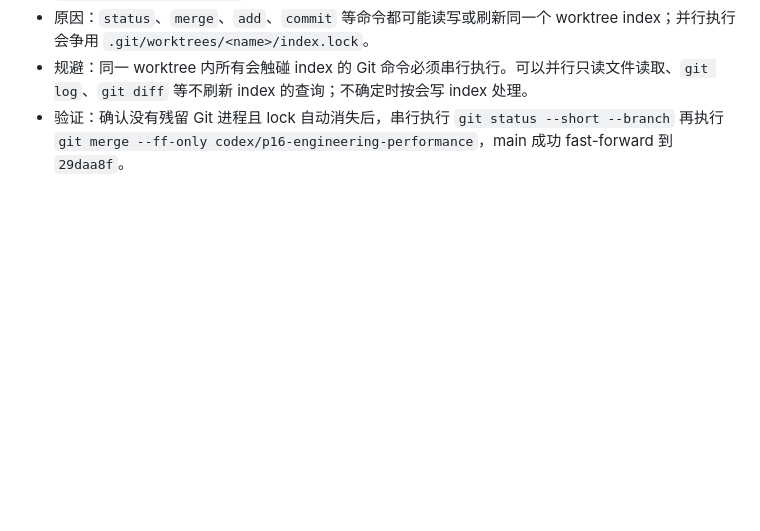
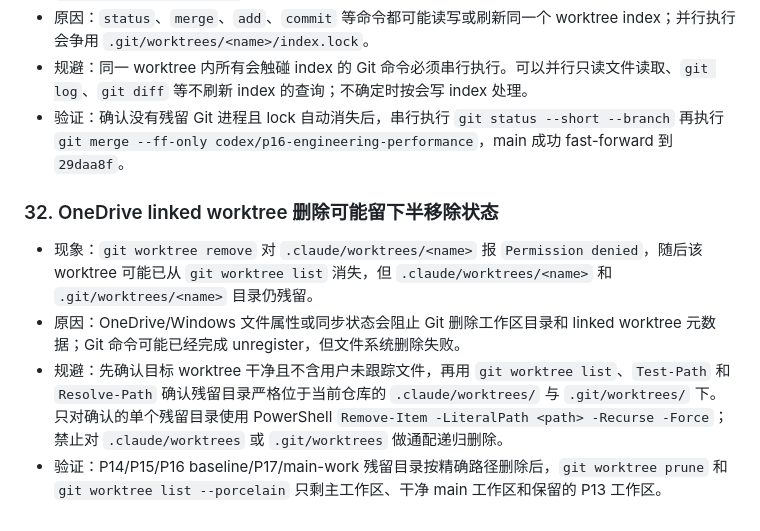
Before and after one commit to zhangducsu/bsmap-rs, a Markdown page: AGENTS.md, the part around the change. GitHub-like rendering; blank space fills up the shorter version.

Commit message:
docs: record OneDrive worktree cleanup pitfall

```diff
--- a/AGENTS.md
+++ b/AGENTS.md
@@ -289,3 +289,10 @@
 - 原因：`status`、`merge`、`add`、`commit` 等命令都可能读写或刷新同一个 worktree index；并行执行会争用 `.git/worktrees/<name>/index.lock`。
 - 规避：同一 worktree 内所有会触碰 index 的 Git 命令必须串行执行。可以并行只读文件读取、`git log`、`git diff` 等不刷新 index 的查询；不确定时按会写 index 处理。
 - 验证：确认没有残留 Git 进程且 lock 自动消失后，串行执行 `git status --short --branch` 再执行 `git merge --ff-only codex/p16-engineering-performance`，main 成功 fast-forward 到 `29daa8f`。
+
+### 32. OneDrive linked worktree 删除可能留下半移除状态
+
+- 现象：`git worktree remove` 对 `.claude/worktrees/<name>` 报 `Permission denied`，随后该 worktree 可能已从 `git worktree list` 消失，但 `.claude/worktrees/<name>` 和 `.git/worktrees/<name>` 目录仍残留。
+- 原因：OneDrive/Windows 文件属性或同步状态会阻止 Git 删除工作区目录和 linked worktree 元数据；Git 命令可能已经完成 unregister，但文件系统删除失败。
+- 规避：先确认目标 worktree 干净且不含用户未跟踪文件，再用 `git worktree list`、`Test-Path` 和 `Resolve-Path` 确认残留目录严格位于当前仓库的 `.claude/worktrees/` 与 `.git/worktrees/` 下。只对确认的单个残留目录使用 PowerShell `Remove-Item -LiteralPath <path> -Recurse -Force`；禁止对 `.claude/worktrees` 或 `.git/worktrees` 做通配递归删除。
+- 验证：P14/P15/P16 baseline/P17/main-work 残留目录按精确路径删除后，`git worktree prune` 和 `git worktree list --porcelain` 只剩主工作区、干净 main 工作区和保留的 P13 工作区。
```
